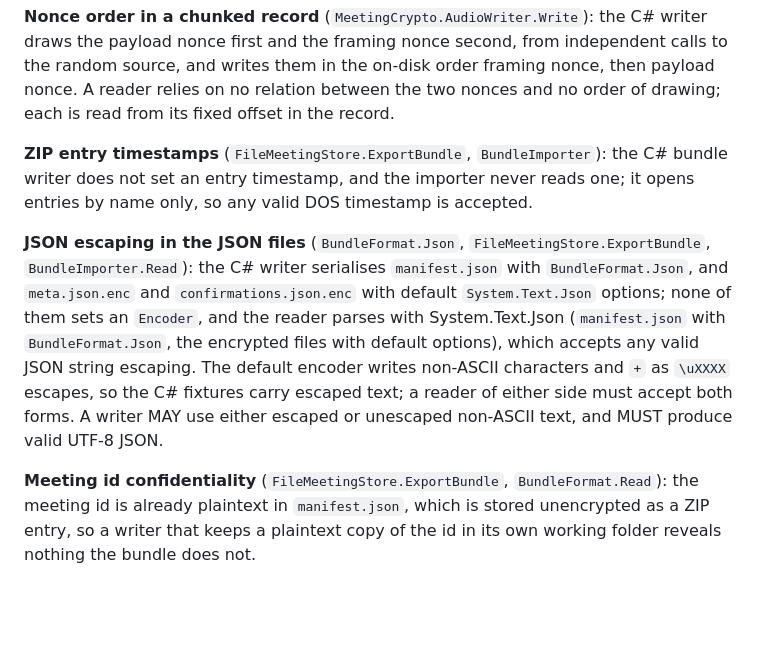
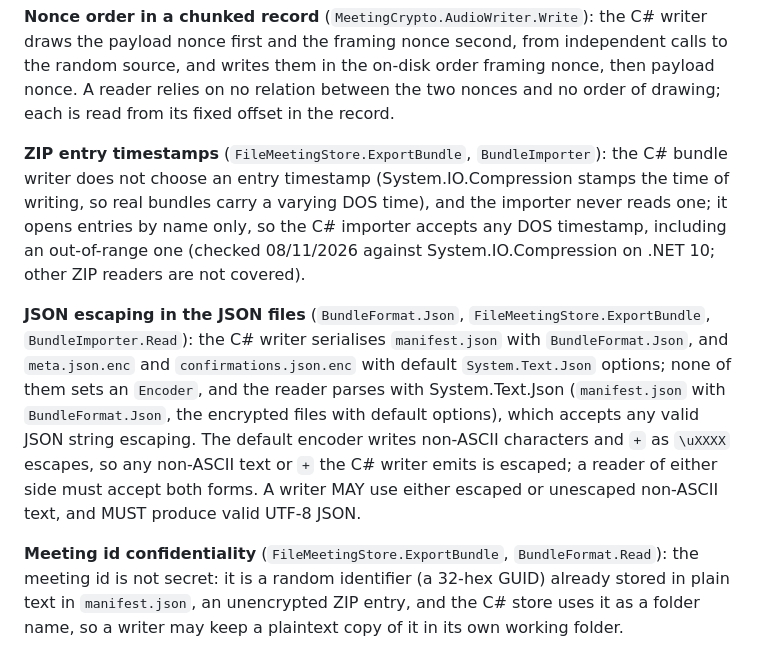
Before and after one commit to kynniau/dictum, a Markdown page: docs/MEETINGS-CONTRACTS.md, the part around the change. GitHub-like rendering; blank space fills up the shorter version.

Commit message:
Contracts 14.A.1: lens fixes to the four clarifications
- Timestamps: the C# writer does not choose one (System.IO.Compression stamps the
  time of writing), and the C# importer accepts any DOS value including out-of-range
  ones; other ZIP readers are not covered.
- Meeting id: "not secret" stated with its source (random 32-hex GUID, folder name
  in the C# store) instead of "reveals nothing the bundle does not".
- Citations corrected (MeetingsHost.cs:138 and :115, BundleFormat.cs:41-43,
  FileMeetingStore.cs:36 and :40); the fsi evidence comment now carries its literal
  escape sequences; "fixtures carry escaped text" replaced by what the code shows.

Co-Authored-By: Claude Fable 5.1 <noreply@anthropic.com>

```diff
--- a/docs/MEETINGS-CONTRACTS.md
+++ b/docs/MEETINGS-CONTRACTS.md
@@ -906,8 +906,8 @@ bundle carries none of them (Dictum transcribes and summarises after import).
 
 **Nonce order in a chunked record** (`MeetingCrypto.AudioWriter.Write`): the C# writer draws the payload nonce first and the framing nonce second, from independent calls to the random source, and writes them in the on-disk order framing nonce, then payload nonce. <!-- src/Dictum.Core/Meetings/Store/MeetingCrypto.cs:173 payload nonce drawn; :177 framing nonce drawn; :180-181 write order; tests/Dictum.Tests/Fixtures/Bundles/phone-sample-chunked.README.md "The writer chooses the payload nonce first" --> A reader relies on no relation between the two nonces and no order of drawing; each is read from its fixed offset in the record.
 
-**ZIP entry timestamps** (`FileMeetingStore.ExportBundle`, `BundleImporter`): the C# bundle writer does not set an entry timestamp, and the importer never reads one; it opens entries by name only, so any valid DOS timestamp is accepted. <!-- src/Dictum.Core/Meetings/Store/FileMeetingStore.Bundles.cs:35,43,47 CreateEntry with no LastWriteTime; src/Dictum.Core/Meetings/Import/BundleImporter.cs:75 GetEntry(name).Open(); src/Dictum.Core/Meetings/Store/BundleFormat.cs:40-43 GetEntry/Open; no LastWriteTime reference anywhere in src/Dictum.Core/Meetings (grep). The fixture generator pins 2000-01-01 00:00:00 only for byte-reproducible fixtures: tests/Dictum.Tests/PhoneBundleFixture.cs:91 -->
+**ZIP entry timestamps** (`FileMeetingStore.ExportBundle`, `BundleImporter`): the C# bundle writer does not choose an entry timestamp (System.IO.Compression stamps the time of writing, so real bundles carry a varying DOS time), and the importer never reads one; it opens entries by name only, so the C# importer accepts any DOS timestamp, including an out-of-range one (checked 08/11/2026 against System.IO.Compression on .NET 10; other ZIP readers are not covered). <!-- src/Dictum.Core/Meetings/Store/FileMeetingStore.Bundles.cs:35,43,47 CreateEntry with no LastWriteTime; src/Dictum.Core/Meetings/Import/BundleImporter.cs:75 GetEntry(name).Open(); src/Dictum.Core/Meetings/Store/BundleFormat.cs:41-43 GetEntry/Open; no LastWriteTime reference anywhere in src/Dictum.Core/Meetings (grep). The fixture generator pins 2000-01-01 00:00:00 only for byte-reproducible fixtures: tests/Dictum.Tests/PhoneBundleFixture.cs:91 -->
 
-**JSON escaping in the JSON files** (`BundleFormat.Json`, `FileMeetingStore.ExportBundle`, `BundleImporter.Read`): the C# writer serialises `manifest.json` with `BundleFormat.Json`, and `meta.json.enc` and `confirmations.json.enc` with default `System.Text.Json` options; none of them sets an `Encoder`, and the reader parses with System.Text.Json (`manifest.json` with `BundleFormat.Json`, the encrypted files with default options), which accepts any valid JSON string escaping. The default encoder writes non-ASCII characters and `+` as `\uXXXX` escapes, so the C# fixtures carry escaped text; a reader of either side must accept both forms. <!-- writer: src/Dictum.Core/Meetings/Store/BundleFormat.cs:28-32 (naming policy and null handling only, no Encoder), FileMeetingStore.Bundles.cs:23 and :48, MeetingsHost.cs:139, FileMeetingStore.cs:40; reader: BundleFormat.cs:47, BundleImporter.cs:139 (Deserialize with BundleFormat.Json and with default options respectively; neither sets an Encoder). Framework behaviour verified 08/11/2026 with `dotnet fsi` on the .NET 10 SDK: Deserialize returned identical strings for "café + 1" and "café + 1", and Serialize with default options wrote "café + 1". --> A writer MAY use either escaped or unescaped non-ASCII text, and MUST produce valid UTF-8 JSON.
+**JSON escaping in the JSON files** (`BundleFormat.Json`, `FileMeetingStore.ExportBundle`, `BundleImporter.Read`): the C# writer serialises `manifest.json` with `BundleFormat.Json`, and `meta.json.enc` and `confirmations.json.enc` with default `System.Text.Json` options; none of them sets an `Encoder`, and the reader parses with System.Text.Json (`manifest.json` with `BundleFormat.Json`, the encrypted files with default options), which accepts any valid JSON string escaping. The default encoder writes non-ASCII characters and `+` as `\uXXXX` escapes, so any non-ASCII text or `+` the C# writer emits is escaped; a reader of either side must accept both forms. <!-- writer: src/Dictum.Core/Meetings/Store/BundleFormat.cs:28-32 (naming policy and null handling only, no Encoder), FileMeetingStore.Bundles.cs:23 and :48, MeetingsHost.cs:115 and :138, FileMeetingStore.cs:36 and :40; reader: BundleFormat.cs:47, BundleImporter.cs:139 (Deserialize with BundleFormat.Json and with default options respectively; neither sets an Encoder). Framework behaviour verified 08/11/2026 with `dotnet fsi` on the .NET 10 SDK: Deserialize returned identical strings for "caf\u00e9 \u002B 1" and "café + 1", and Serialize with default options wrote "caf\u00E9 \u002B 1". --> A writer MAY use either escaped or unescaped non-ASCII text, and MUST produce valid UTF-8 JSON.
 
-**Meeting id confidentiality** (`FileMeetingStore.ExportBundle`, `BundleFormat.Read`): the meeting id is already plaintext in `manifest.json`, which is stored unencrypted as a ZIP entry, so a writer that keeps a plaintext copy of the id in its own working folder reveals nothing the bundle does not. <!-- src/Dictum.Core/Meetings/Store/FileMeetingStore.Bundles.cs:44 manifest built with id.Value, :47-48 serialised straight to the ZIP entry with no encryption; src/Dictum.Core/Meetings/Store/BundleFormat.cs:41-47 reader parses manifest.json as plain JSON before any key is derived -->
+**Meeting id confidentiality** (`FileMeetingStore.ExportBundle`, `BundleFormat.Read`): the meeting id is not secret: it is a random identifier (a 32-hex GUID) already stored in plain text in `manifest.json`, an unencrypted ZIP entry, and the C# store uses it as a folder name, so a writer may keep a plaintext copy of it in its own working folder. <!-- src/Dictum.Core/Meetings/Records.cs:15 MeetingId.New() = Guid.NewGuid().ToString("N"); src/Dictum.Core/Meetings/Store/FileMeetingStore.cs:32 folder = Path.Combine(Root, id.Value); src/Dictum.Core/Meetings/Store/FileMeetingStore.Bundles.cs:44 manifest built with id.Value, :47-48 serialised straight to the ZIP entry with no encryption; src/Dictum.Core/Meetings/Store/BundleFormat.cs:41-47 reader parses manifest.json as plain JSON before any key is derived -->
```
